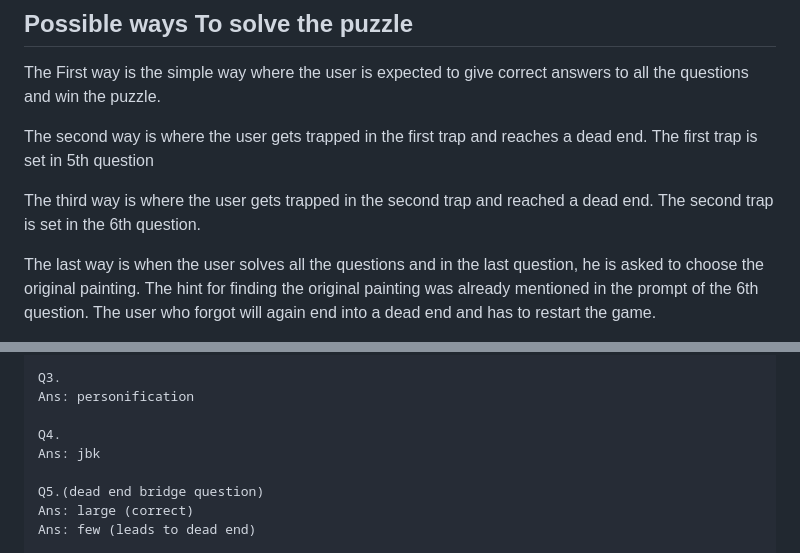
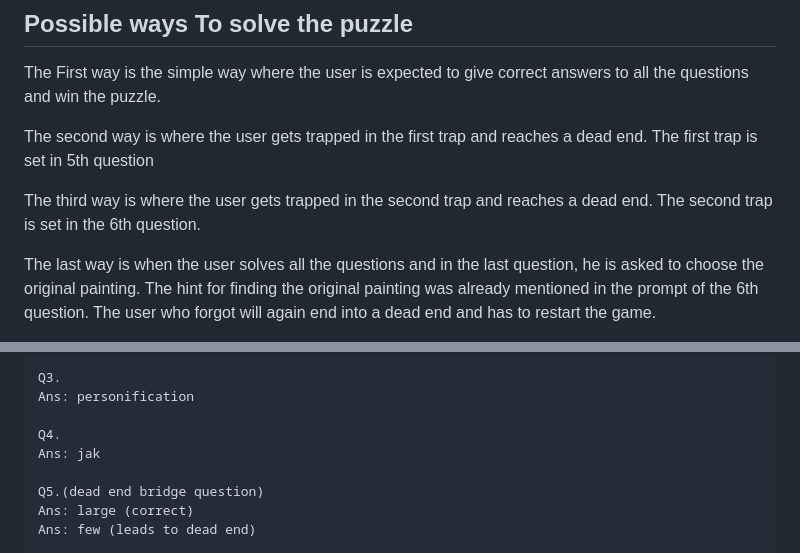
Before and after one commit to DarshanAguru/the-painting, a Markdown page: README.md, 2 parts joined by grey strips. GitHub-like rendering.

```diff
--- a/README.md
+++ b/README.md
@@ -48,7 +48,7 @@ The First way is the simple way where the user is expected to give correct answe
 
 The second way is where the user gets trapped in the first trap and reaches a dead end. The first trap is set in 5th question
 
-The third way is where the user gets trapped in the second trap and reached a dead end. The second trap is set in the 6th question.
+The third way is where the user gets trapped in the second trap and reaches a dead end. The second trap is set in the 6th question.
 
 The last way is when the user solves all the questions and in the last question, he is asked to choose the original painting. The hint for finding the original painting was already mentioned in the prompt of the 6th question. The user who forgot will again end into a dead end and has to restart the game.
 
@@ -64,7 +64,7 @@ Q3.
 Ans: personification
 
 Q4.
-Ans: jbk
+Ans: jak
 
 Q5.(dead end bridge question)
 Ans: large (correct)
```
Also changed, not shown: other parts of README.md (+9 -9 lines).
